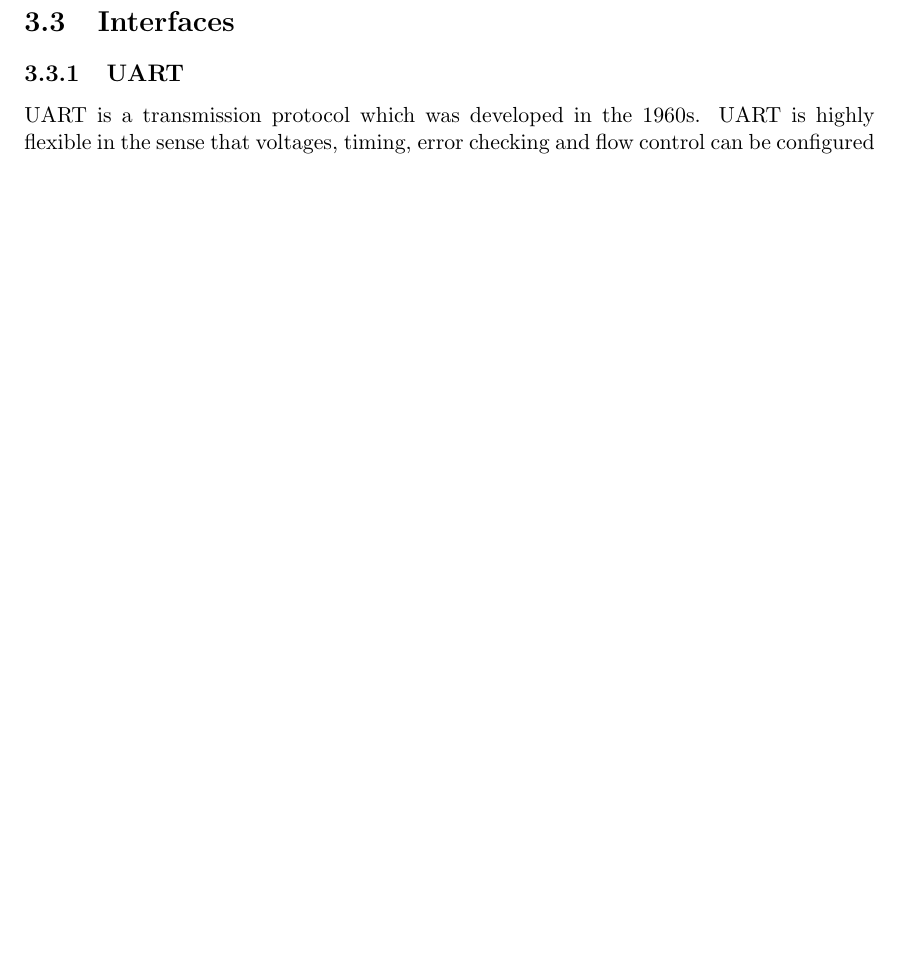
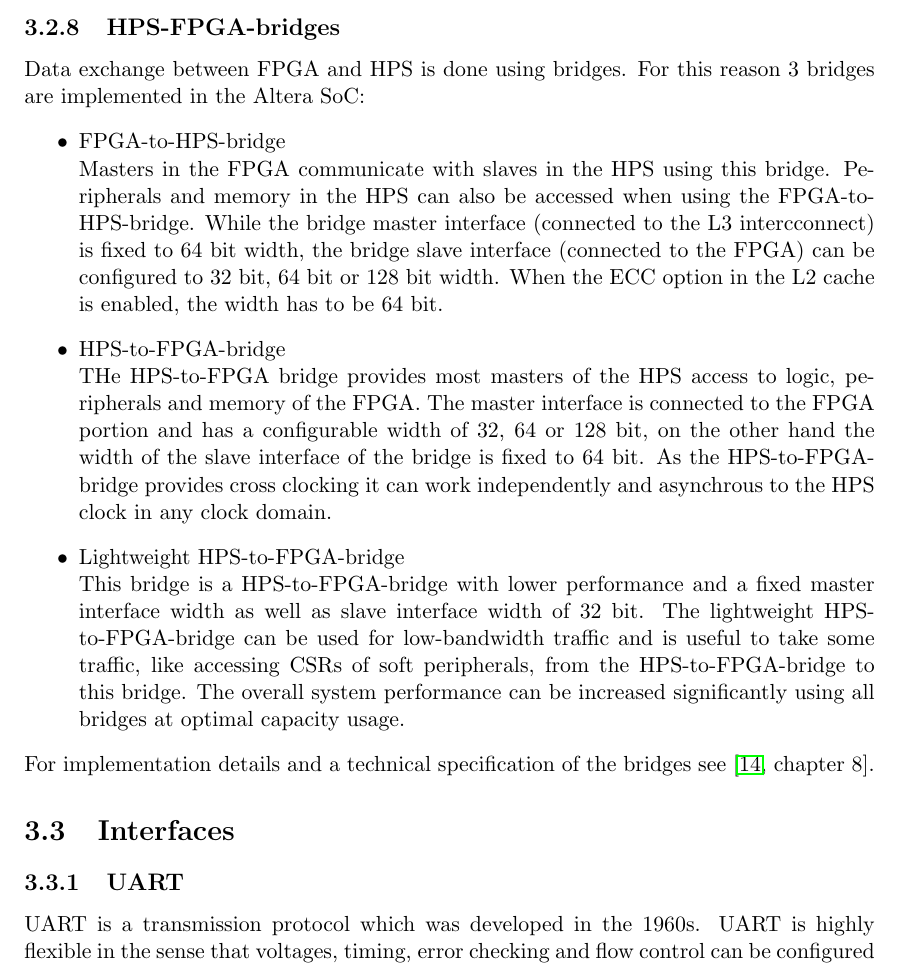
Before and after one commit to Horn2BWild/Seminarprojekt, a LaTeX thesis (diplom.tex, which reads criticallink.tex): part of page 25 of 37, cut at the place of the change, the shorter picture padded with empty space. Compiled offline with pdfLaTeX.

Commit message:
HPS:fpga_hps_bridges added

```diff
--- a/criticallink.tex
+++ b/criticallink.tex
@@ -97,8 +97,16 @@ This module of the HPS is used to manage and configure the FPGA of the SoC. For
 For more information about the implementation of the FPGA manager see \cite[chapter 5]{AlteraHPS15}.
 %FPGA-HPS-Bridge
 \subsection{HPS-FPGA-bridges}
-
-
+Data exchange between FPGA and HPS is done using bridges. For this reason 3 bridges are implemented in the Altera SoC:
+\begin{itemize}
+\item FPGA-to-HPS-bridge\\
+Masters in the FPGA communicate with slaves in the HPS using this bridge. Peripherals and memory in the HPS can also be accessed when using the FPGA-to-HPS-bridge. While the bridge master interface (connected to the L3 intercconnect)  is fixed to 64 bit width, the bridge slave interface (connected to the FPGA) can be configured to 32 bit, 64 bit or 128 bit width. When the ECC option in the L2 cache is enabled, the width has to be 64 bit.
+\item HPS-to-FPGA-bridge\\
+THe HPS-to-FPGA bridge provides most masters of the HPS access to logic, peripherals and memory of the FPGA. The master interface is connected to the FPGA portion and has a configurable width of 32, 64 or 128 bit, on the other hand the width of the slave interface of the bridge is fixed to 64 bit. As the HPS-to-FPGA-bridge provides cross clocking it can work independently and asynchrous to the HPS clock in any clock domain.
+\item Lightweight HPS-to-FPGA-bridge\\
+This bridge is a HPS-to-FPGA-bridge with lower performance and a fixed master interface width as well as slave interface width of 32 bit. The lightweight HPS-to-FPGA-bridge can be used for low-bandwidth traffic and is useful to take some traffic, like accessing CSRs of soft peripherals, from the HPS-to-FPGA-bridge to this bridge. The overall system performance can be increased significantly using all bridges at optimal capacity usage.
+\end{itemize}
+For implementation details and a technical specification of the bridges see \cite[chapter 8]{AlteraHPS15}.
 \section{Interfaces}
 \subsection{UART}
 UART is a transmission protocol which was developed in the 1960s. UART is highly flexible in the sense that voltages, timing, error checking and flow control can be configured as the application needs. The commonly supported baud rates of UART are 600-921600 baud/s. As the history of UART is quite long some different physical layer standards have been developed, such as RS232C or RS485. Due to this long development history also quite some radiation hardened devices exist, like the Aeroflex DRS4485.\cite{aeroflex14}
```
